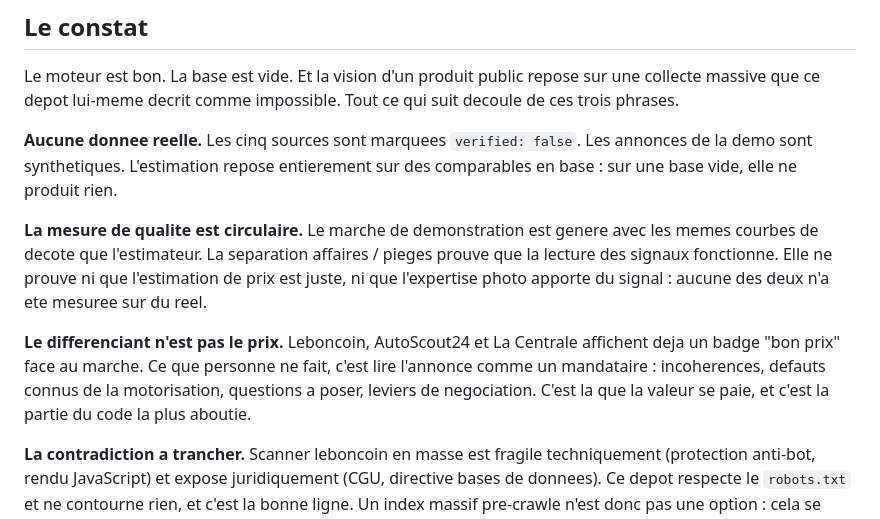
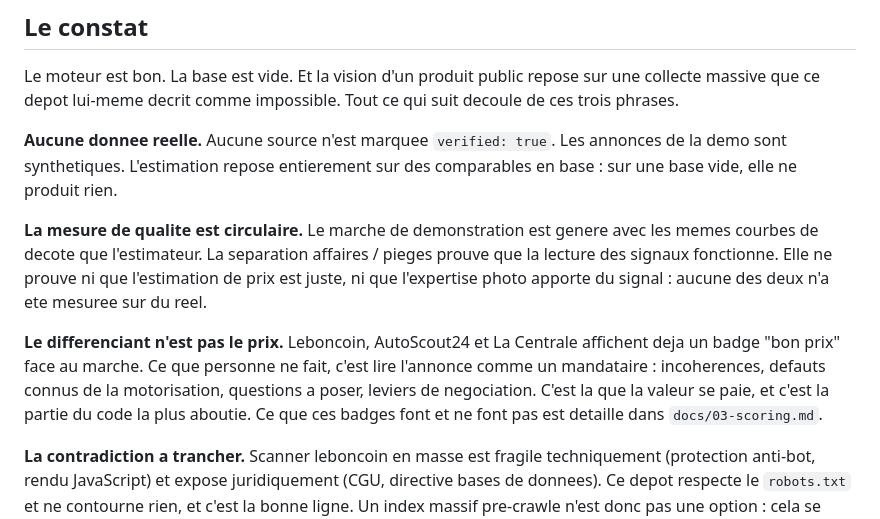
Before and after one commit to peobe-alt/Brain, a Markdown page: docs/04-roadmap.md, the part around one of its changes. GitHub-like rendering.

```diff
--- a/docs/04-roadmap.md
+++ b/docs/04-roadmap.md
@@ -21,7 +21,7 @@ Le moteur est bon. La base est vide. Et la vision d'un produit public
 repose sur une collecte massive que ce depot lui-meme decrit comme
 impossible. Tout ce qui suit decoule de ces trois phrases.
 
-**Aucune donnee reelle.** Les cinq sources sont marquees `verified: false`.
+**Aucune donnee reelle.** Aucune source n'est marquee `verified: true`.
 Les annonces de la demo sont synthetiques. L'estimation repose entierement
 sur des comparables en base : sur une base vide, elle ne produit rien.
 
@@ -35,7 +35,8 @@ apporte du signal : aucune des deux n'a ete mesuree sur du reel.
 Centrale affichent deja un badge "bon prix" face au marche. Ce que personne
 ne fait, c'est lire l'annonce comme un mandataire : incoherences, defauts
 connus de la motorisation, questions a poser, leviers de negociation. C'est
-la que la valeur se paie, et c'est la partie du code la plus aboutie.
+la que la valeur se paie, et c'est la partie du code la plus aboutie. Ce que
+ces badges font et ne font pas est detaille dans `docs/03-scoring.md`.
 
 **La contradiction a trancher.** Scanner leboncoin en masse est fragile
 techniquement (protection anti-bot, rendu JavaScript) et expose
```
Also changed, not shown: other parts of docs/04-roadmap.md (+31 -11 lines), docs/03-scoring.md (+56 -0 lines).
